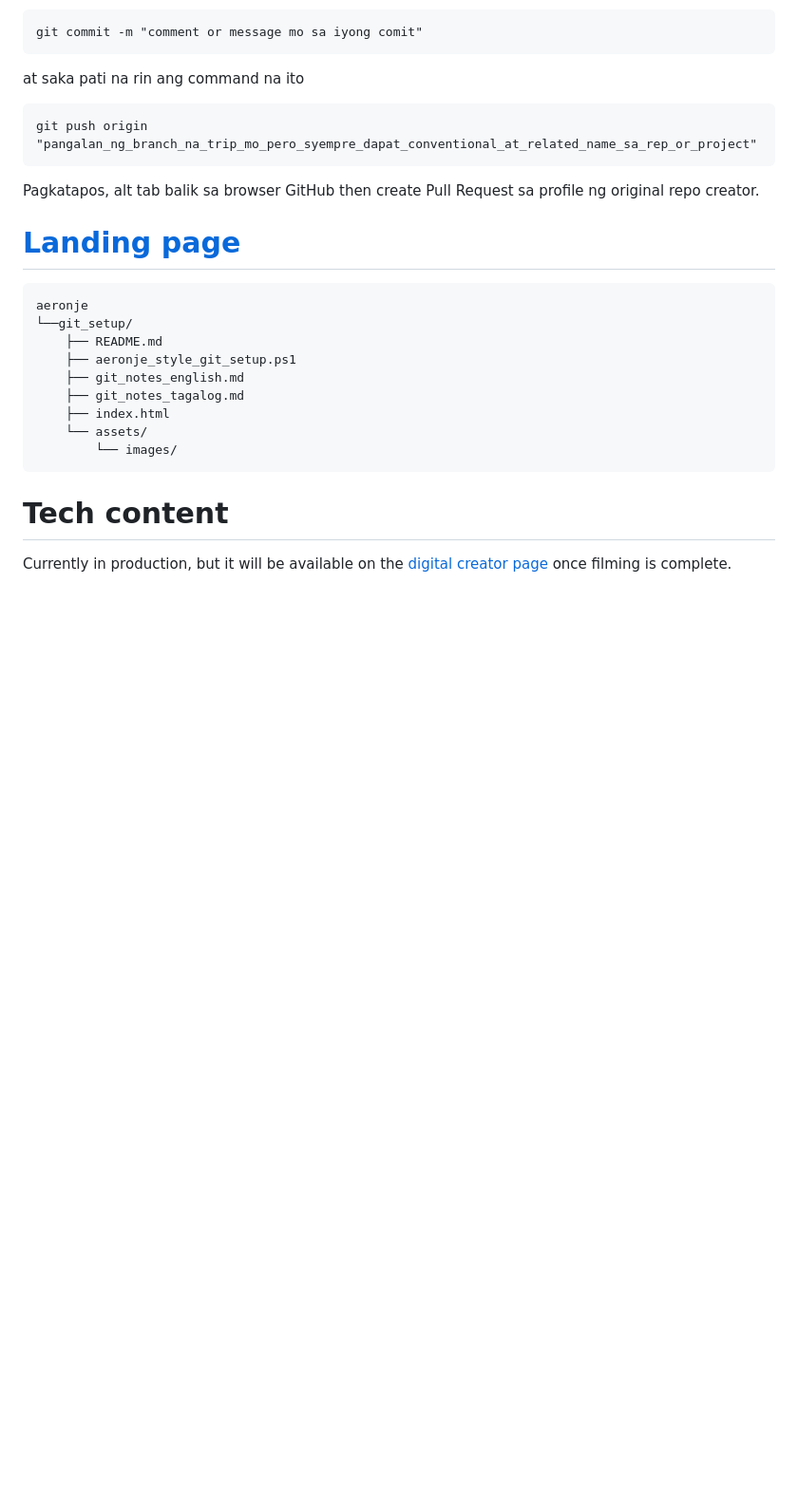
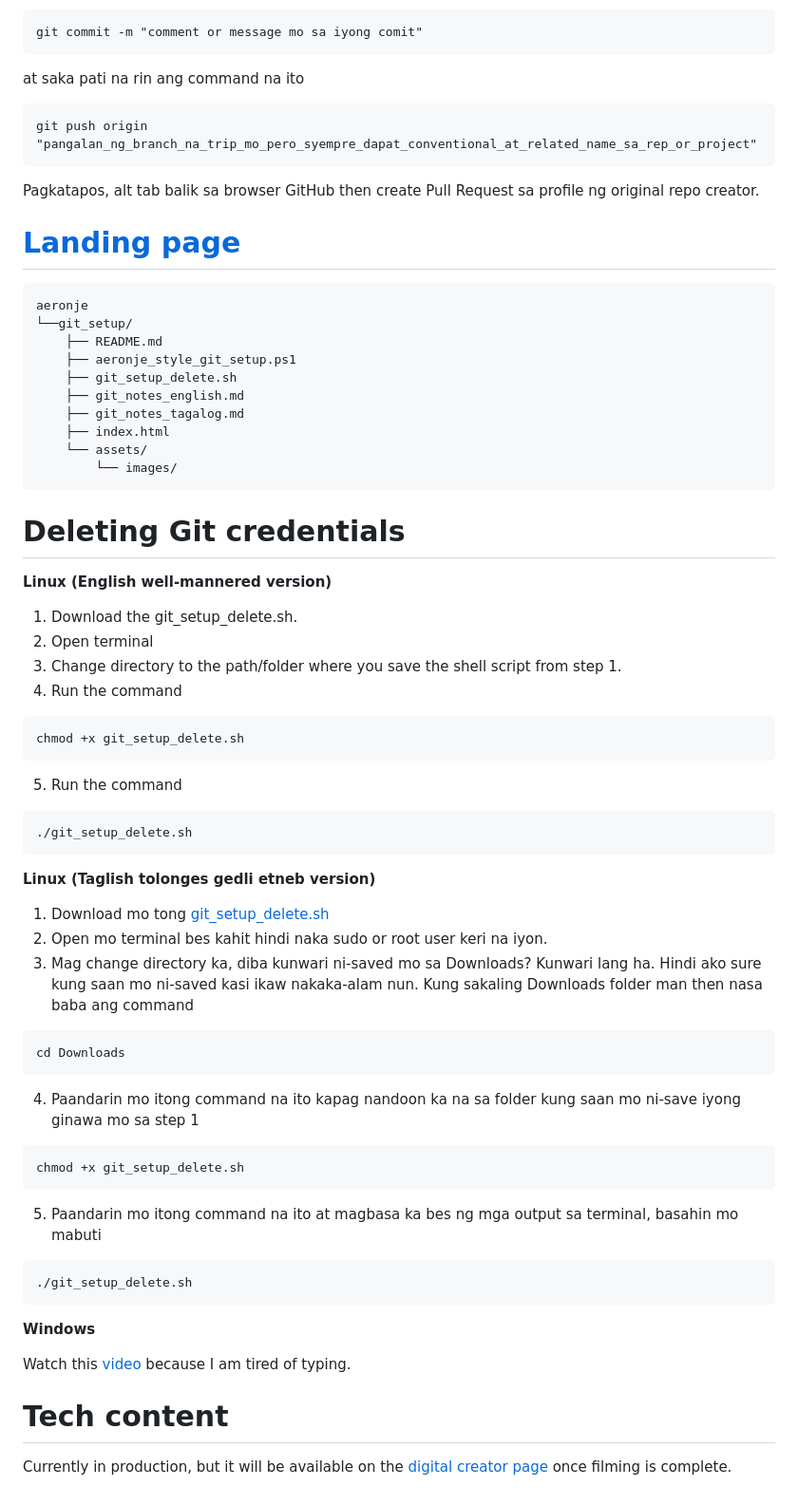
Before and after one commit to aeronje/git_setup, a Markdown page: README.md, the part around the change. Shown at 95% size. GitHub-like rendering; blank space fills up the shorter version.

Commit message:
branch_for_updating_readme_for_git_delete_instructions_october31st2025_0151_mnl

````diff
--- a/README.md
+++ b/README.md
@@ -116,11 +116,48 @@ aeronje
 └──git_setup/
     ├── README.md
     ├── aeronje_style_git_setup.ps1
+    ├── git_setup_delete.sh
     ├── git_notes_english.md
     ├── git_notes_tagalog.md
     ├── index.html
     └── assets/
         └── images/
 ```
+# Deleting Git credentials
+**Linux (English well-mannered version)**
+
+1. Download the git_setup_delete.sh.
+2. Open terminal
+3. Change directory to the path/folder where you save the shell script from step 1.
+4. Run the command
+```
+chmod +x git_setup_delete.sh
+```
+5. Run the command
+```
+./git_setup_delete.sh
+```
+
+**Linux (Taglish tolonges gedli etneb version)**
+
+1. Download mo tong [git_setup_delete.sh](https://raw.githubusercontent.com/aeronje/git_setup/main/git_setup_delete.sh)
+2. Open mo terminal bes kahit hindi naka sudo or root user keri na iyon.
+3. Mag change directory ka, diba kunwari ni-saved mo sa Downloads? Kunwari lang ha. Hindi ako sure kung saan mo ni-saved kasi ikaw nakaka-alam nun.
+Kung sakaling Downloads folder man then nasa baba ang command
+```
+cd Downloads
+```
+4. Paandarin mo itong command na ito kapag nandoon ka na sa folder kung saan mo ni-save iyong ginawa mo sa step 1
+```
+chmod +x git_setup_delete.sh
+```
+5. Paandarin mo itong command na ito at magbasa ka bes ng mga output sa terminal, basahin mo mabuti
+```
+./git_setup_delete.sh
+```
+**Windows**
+
+Watch this [video](https://web.facebook.com/profile.php?id=61579310017234) because I am tired of typing.
+
 # Tech content
 Currently in production, but it will be available on the [digital creator page](https://web.facebook.com/profile.php?id=61579310017234) once filming is complete.
````
